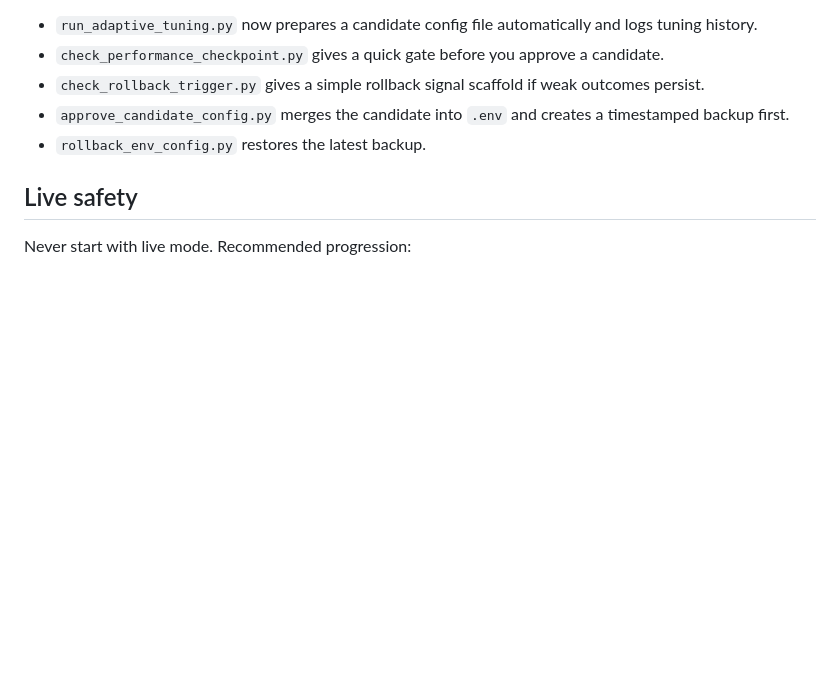
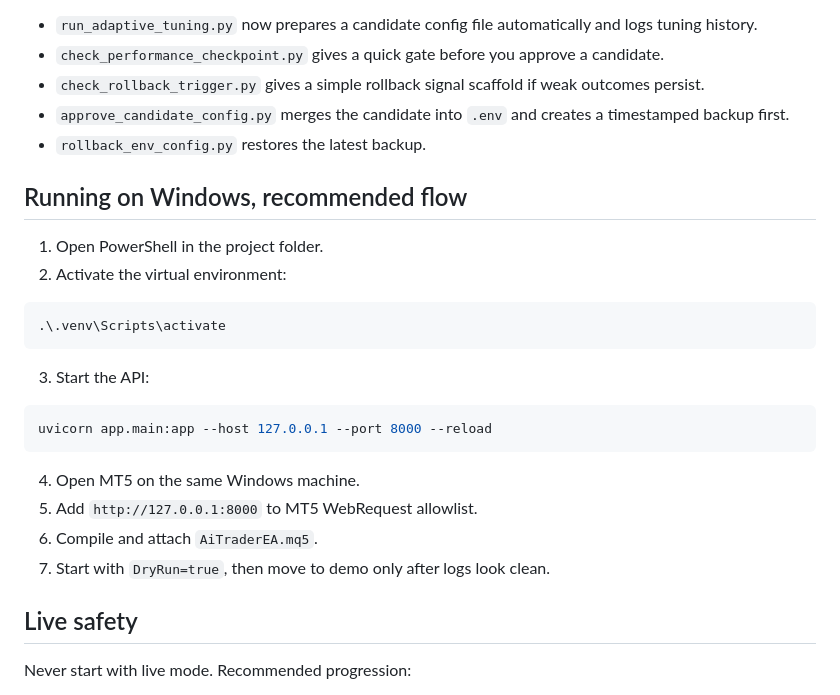
Before and after one commit to nzf210/bot_mt5_xau, a Markdown page: README.md, the part around one of its changes. Drawn GitHub-style; blank space fills up the shorter version.

````diff
--- a/README.md
+++ b/README.md
@@ -212,6 +251,21 @@ Notes:
 - `approve_candidate_config.py` merges the candidate into `.env` and creates a timestamped backup first.
 - `rollback_env_config.py` restores the latest backup.
 
+## Running on Windows, recommended flow
+1. Open PowerShell in the project folder.
+2. Activate the virtual environment:
+```powershell
+.\.venv\Scripts\activate
+```
+3. Start the API:
+```powershell
+uvicorn app.main:app --host 127.0.0.1 --port 8000 --reload
+```
+4. Open MT5 on the same Windows machine.
+5. Add `http://127.0.0.1:8000` to MT5 WebRequest allowlist.
+6. Compile and attach `AiTraderEA.mq5`.
+7. Start with `DryRun=true`, then move to demo only after logs look clean.
+
 ## Live safety
 Never start with live mode.
 Recommended progression:
````
Also changed, not shown: other parts of README.md (+42 -3 lines).
